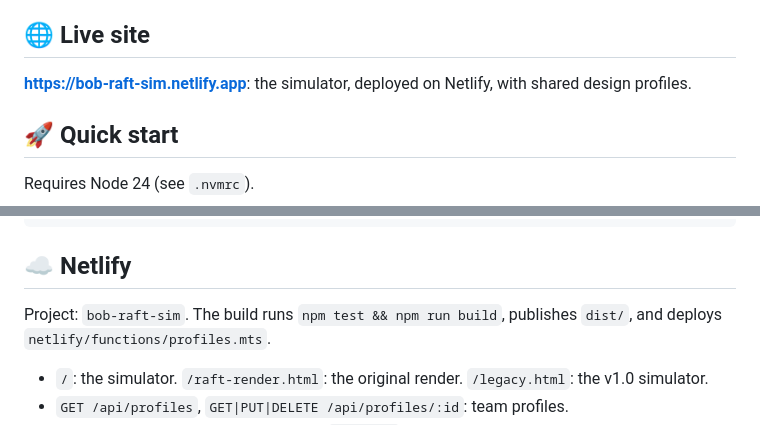
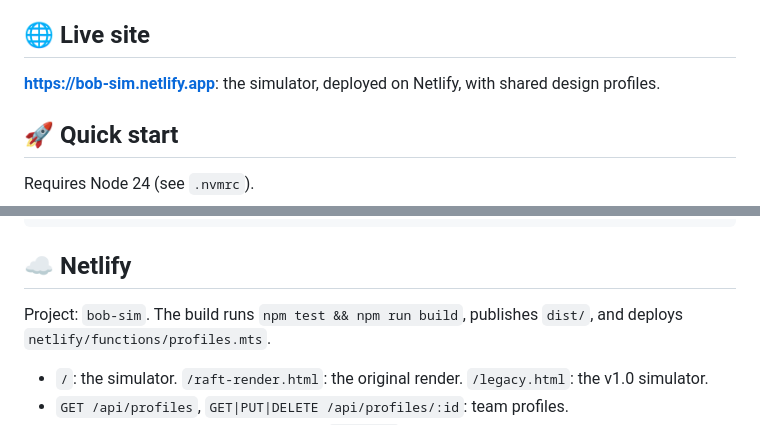
Before and after one commit to darkmastermindz/build-a-boat, a Markdown page: README.md, 2 parts joined by grey strips. GitHub-like rendering.

Commit message:
docs: point README at the live Netlify site (bob-sim)
Co-Authored-By: Claude Opus 5.5 <noreply@anthropic.com>
Claude-Session: https://claude.ai/code/session_014oiQmKmmkSdDW2yg2fEHez

```diff
--- a/README.md
+++ b/README.md
@@ -11,7 +11,7 @@ recommendations.
 
 ## 🌐 Live site
 
-**https://bob-raft-sim.netlify.app**: the simulator, deployed on Netlify,
+**https://bob-sim.netlify.app**: the simulator, deployed on Netlify,
 with shared design profiles.
 
 ## 🚀 Quick start
@@ -113,7 +113,7 @@ node --test tests/*.test.js
 
 ## ☁️ Netlify
 
-Project: `bob-raft-sim`. The build runs `npm test && npm run build`, publishes
+Project: `bob-sim`. The build runs `npm test && npm run build`, publishes
 `dist/`, and deploys `netlify/functions/profiles.mts`.
 
 - `/`: the simulator. `/raft-render.html`: the original render.
```
